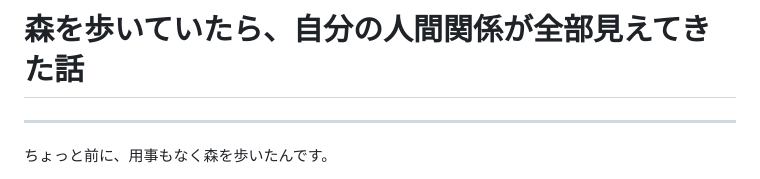
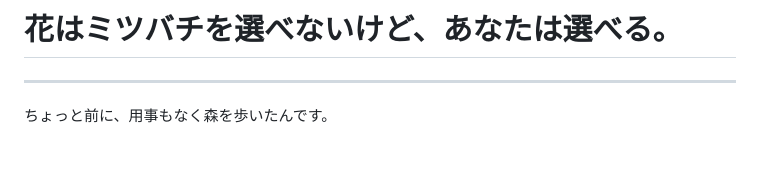
Before and after one commit to morisdogway-byte/20260409Test, a Markdown page: note_article_aono.md, the part around the change. Drawn GitHub-style; blank space fills up the shorter version.

Commit message:
Update note article title
Change title to "花はミツバチを選べないけど、あなたは選べる。"
— more evocative, resonates with the article's core message about human agency
vs. nature's instinct, and aligns with the author's voice around trust and self-determination.

https://claude.ai/code/session_01KV9RSn4x557giUBQCgVFu5

```diff
--- a/note_article_aono.md
+++ b/note_article_aono.md
@@ -1,4 +1,4 @@
-# 森を歩いていたら、自分の人間関係が全部見えてきた話
+# 花はミツバチを選べないけど、あなたは選べる。
 
 ---
 
```
